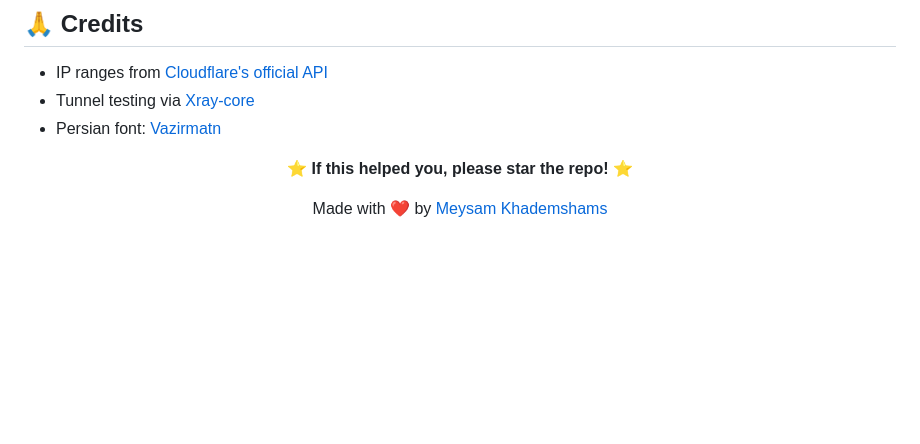
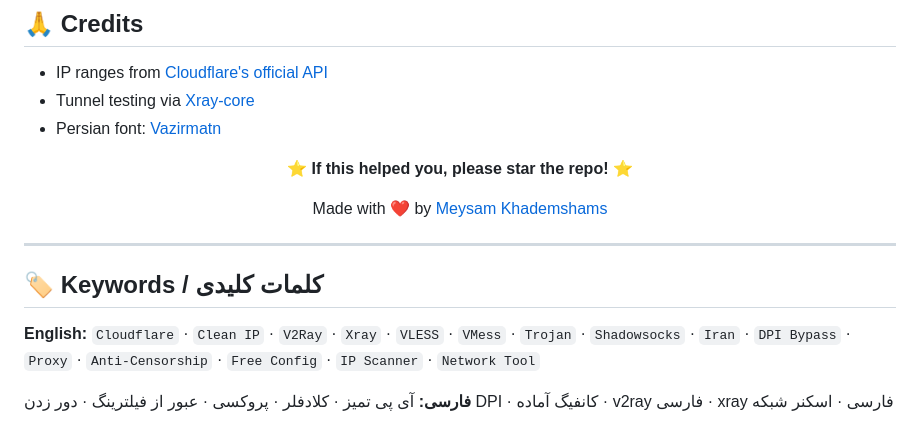
Before and after one commit to khademdev/cleanip, a Markdown page: README.md, the part around the change. GitHub-like rendering; blank space fills up the shorter version.

Commit message:
docs: add bilingual SEO keywords

```diff
--- a/README.md
+++ b/README.md
@@ -223,3 +223,25 @@ Copyright © 2025 **Meysam Khademshams (میثم خادم شمس)**
 Made with ❤️ by [Meysam Khademshams](https://github.com/khademdev)
 
 </div>
+
+---
+
+## 🏷️ Keywords / کلمات کلیدی
+
+**English:** `Cloudflare` · `Clean IP` · `V2Ray` · `Xray` · `VLESS` · `VMess` · `Trojan` · `Shadowsocks` · `Iran` · `DPI Bypass` · `Proxy` · `Anti-Censorship` · `Free Config` · `IP Scanner` · `Network Tool`
+
+**فارسی:** آی پی تمیز · کلادفلر · پروکسی · عبور از فیلترینگ · دور زدن DPI · کانفیگ آماده · v2ray فارسی · xray فارسی · اسکنر شبکه
+
+<!--
+SEO keywords (hidden, for GitHub search indexing):
+پیدا کردن آی پی تمیز کلادفلر
+آی پی تمیز برای وی پی ان
+بهترین آی پی کلادفلر
+آی پی کلادفلر برای ایران
+پروکسی کلادفلر
+تست آی پی
+اسکنر آی پی
+عبور از فیلترینگ
+دور زدن DPI
+کانفیگ آماده رایگان
+-->
```
